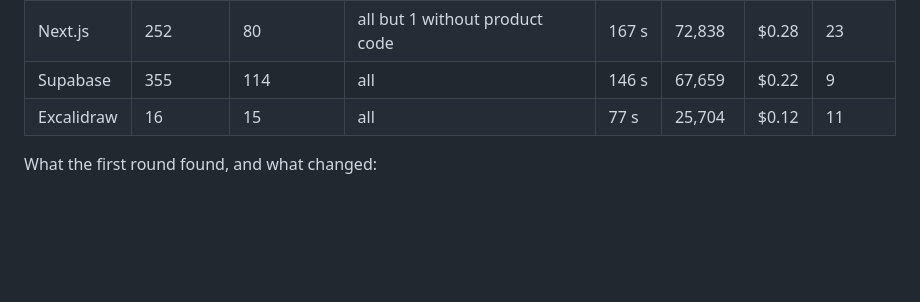
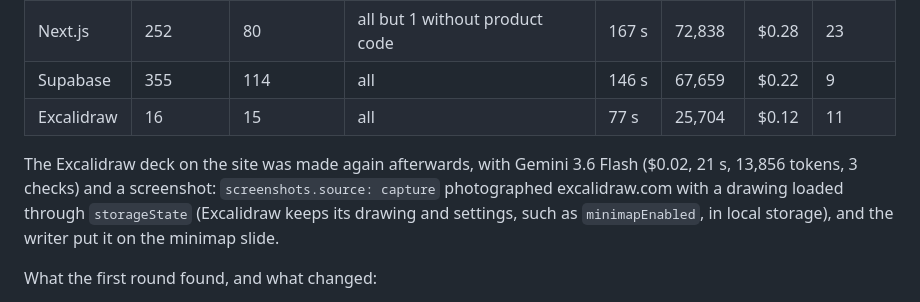
Before and after one commit to actions-marketplace-validations/guuskeunen_sprint-review, a Markdown page: docs/benchmark.md, the part around the change. Drawn GitHub-style; blank space fills up the shorter version.

```diff
--- a/docs/benchmark.md
+++ b/docs/benchmark.md
@@ -58,6 +58,8 @@ The sample sprints check the words. Real repositories check everything else: siz
 | Supabase | 355 | 114 | all | 146 s | 67,659 | $0.22 | 9 |
 | Excalidraw | 16 | 15 | all | 77 s | 25,704 | $0.12 | 11 |
 
+The Excalidraw deck on the site was made again afterwards, with Gemini 3.6 Flash ($0.02, 21 s, 13,856 tokens, 3 checks) and a screenshot: `screenshots.source: capture` photographed excalidraw.com with a drawing loaded through `storageState` (Excalidraw keeps its drawing and settings, such as `minimapEnabled`, in local storage), and the writer put it on the minimap slide.
+
 What the first round found, and what changed:
 
 - **Shallow clones were refused**, even ones that held the whole sprint. A shallow clone is now fine when it reaches back to before the sprint starts.
```
Also changed, not shown: README.md (+8 -8 lines), docs/assets/example-slide.png (added), docs/assets/examples.png (deleted), 1 other file.
